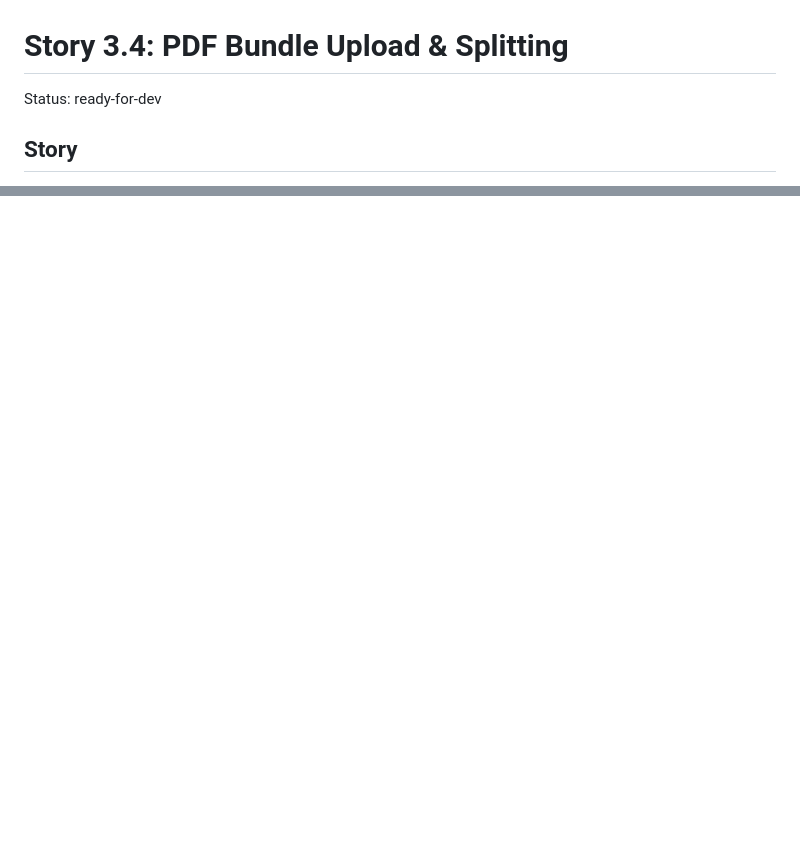
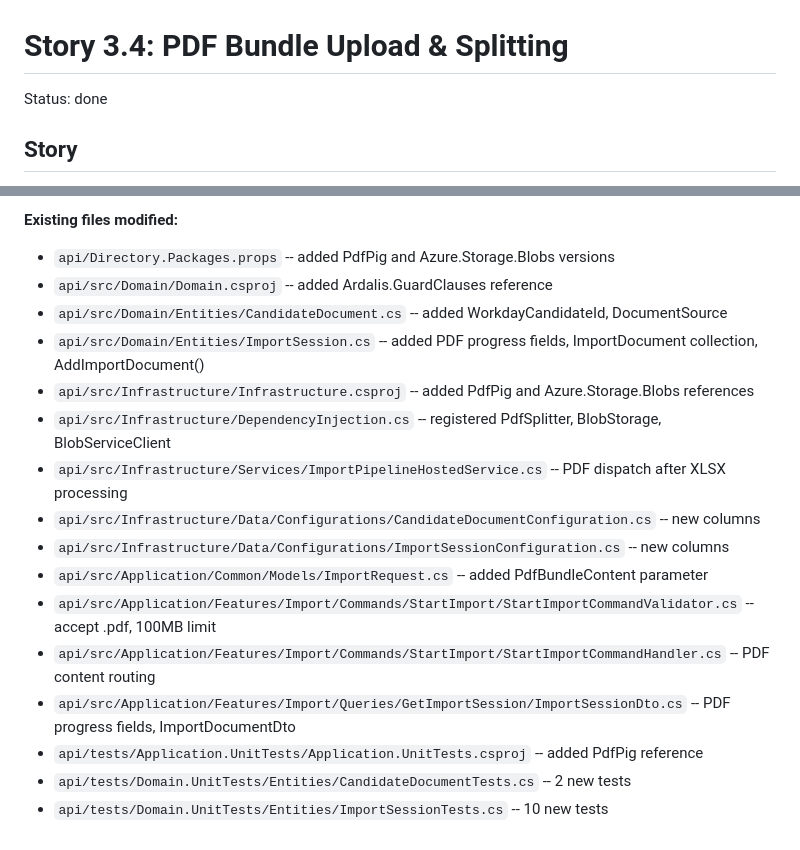
Before and after one commit to mrgyllen/recruitment-tracker, a Markdown page: _bmad-output/implementation-artifacts/3-4-pdf-bundle-upload-splitting.md, 2 parts joined by grey strips. GitHub-like rendering; blank space fills up the shorter version.

Commit message:
docs(3.4): fill Dev Agent Record, mark story done
Co-Authored-By: Claude Opus 4.6 <noreply@anthropic.com>

```diff
--- a/_bmad-output/implementation-artifacts/3-4-pdf-bundle-upload-splitting.md
+++ b/_bmad-output/implementation-artifacts/3-4-pdf-bundle-upload-splitting.md
@@ -1,6 +1,6 @@
 # Story 3.4: PDF Bundle Upload & Splitting
 
-Status: ready-for-dev
+Status: done
 
 ## Story
 
@@ -777,0 +826,17 @@ api/src/Infrastructure/Infrastructure.csproj       # Add package references
+**Existing files modified:**
+- `api/Directory.Packages.props` -- added PdfPig and Azure.Storage.Blobs versions
+- `api/src/Domain/Domain.csproj` -- added Ardalis.GuardClauses reference
+- `api/src/Domain/Entities/CandidateDocument.cs` -- added WorkdayCandidateId, DocumentSource
+- `api/src/Domain/Entities/ImportSession.cs` -- added PDF progress fields, ImportDocument collection, AddImportDocument()
+- `api/src/Infrastructure/Infrastructure.csproj` -- added PdfPig and Azure.Storage.Blobs references
+- `api/src/Infrastructure/DependencyInjection.cs` -- registered PdfSplitter, BlobStorage, BlobServiceClient
+- `api/src/Infrastructure/Services/ImportPipelineHostedService.cs` -- PDF dispatch after XLSX processing
+- `api/src/Infrastructure/Data/Configurations/CandidateDocumentConfiguration.cs` -- new columns
+- `api/src/Infrastructure/Data/Configurations/ImportSessionConfiguration.cs` -- new columns
+- `api/src/Application/Common/Models/ImportRequest.cs` -- added PdfBundleContent parameter
+- `api/src/Application/Features/Import/Commands/StartImport/StartImportCommandValidator.cs` -- accept .pdf, 100MB limit
+- `api/src/Application/Features/Import/Commands/StartImport/StartImportCommandHandler.cs` -- PDF content routing
+- `api/src/Application/Features/Import/Queries/GetImportSession/ImportSessionDto.cs` -- PDF progress fields, ImportDocumentDto
+- `api/tests/Application.UnitTests/Application.UnitTests.csproj` -- added PdfPig reference
+- `api/tests/Domain.UnitTests/Entities/CandidateDocumentTests.cs` -- 2 new tests
+- `api/tests/Domain.UnitTests/Entities/ImportSessionTests.cs` -- 10 new tests
```
Also changed, not shown: other parts of _bmad-output/implementation-artifacts/3-4-pdf-bundle-upload-splitting.md (+49 -1 lines).
